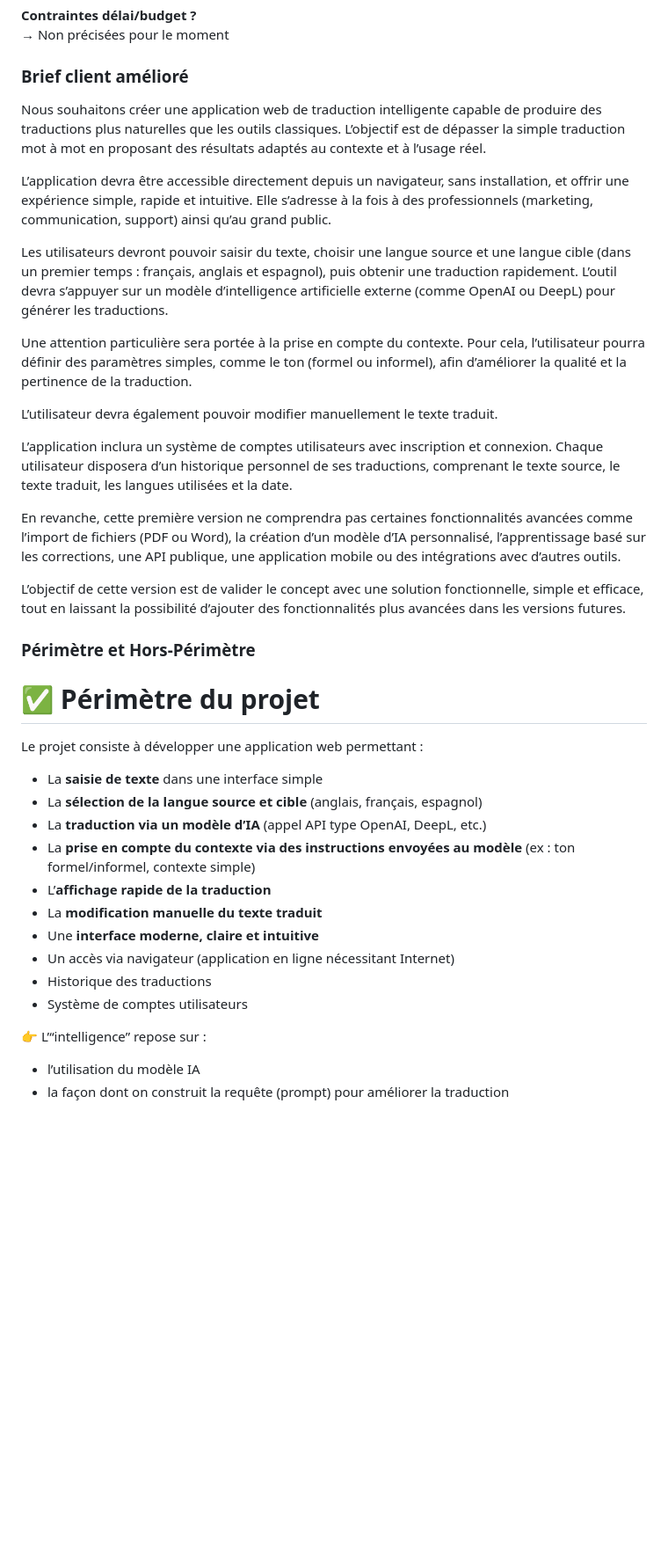
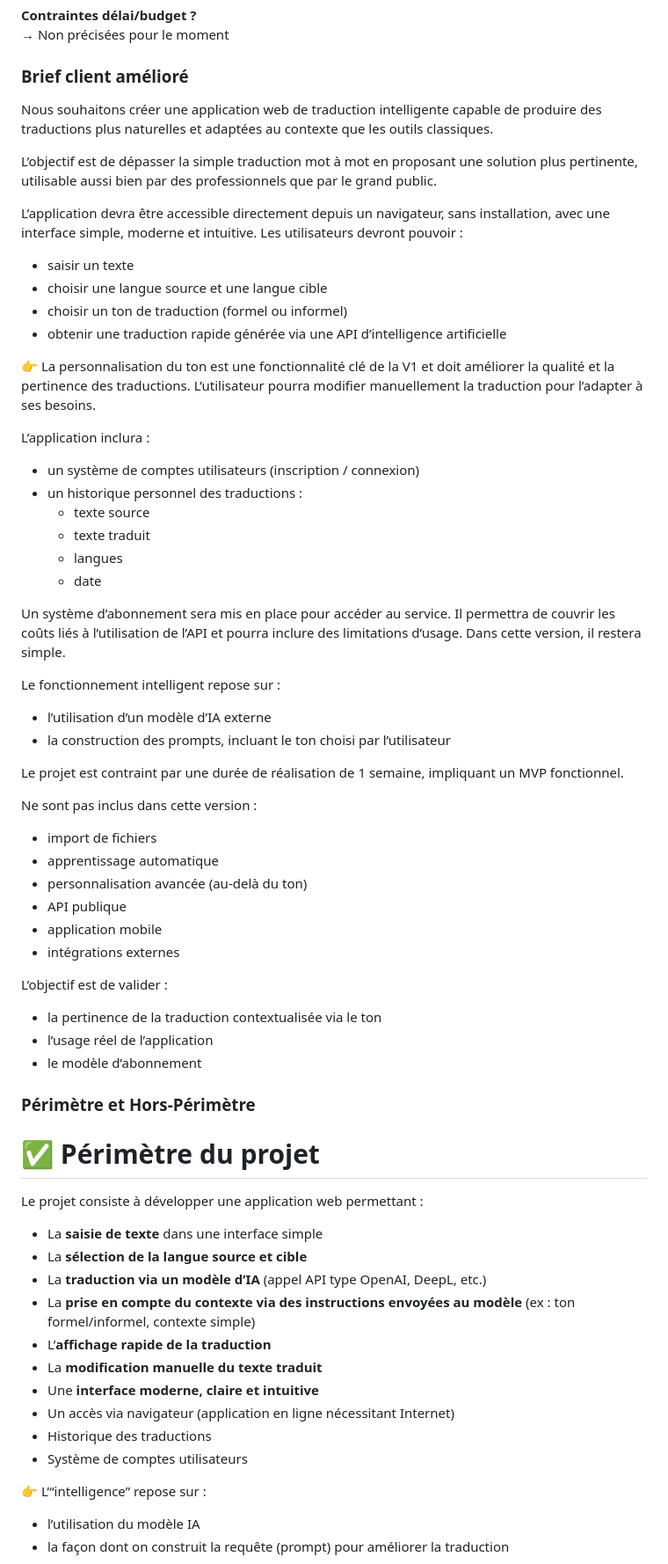
Before and after one commit to Ffarah-f/AIWave-projet, a Markdown page: README.md, the part around one of its changes. Shown at 88% size. Rendered like a GitHub page; blank space fills up the shorter version.

```diff
--- a/README.md
+++ b/README.md
@@ -210,21 +207,53 @@ Formats souhaités : PDF, Word, texte simple
 
 ### Brief client amélioré
 
-Nous souhaitons créer une application web de traduction intelligente capable de produire des traductions plus naturelles que les outils classiques. L’objectif est de dépasser la simple traduction mot à mot en proposant des résultats adaptés au contexte et à l’usage réel.
+Nous souhaitons créer une application web de traduction intelligente capable de produire des traductions plus naturelles et adaptées au contexte que les outils classiques.
 
-L’application devra être accessible directement depuis un navigateur, sans installation, et offrir une expérience simple, rapide et intuitive. Elle s’adresse à la fois à des professionnels (marketing, communication, support) ainsi qu’au grand public.
+L’objectif est de dépasser la simple traduction mot à mot en proposant une solution plus pertinente, utilisable aussi bien par des professionnels que par le grand public.
 
-Les utilisateurs devront pouvoir saisir du texte, choisir une langue source et une langue cible (dans un premier temps : français, anglais et espagnol), puis obtenir une traduction rapidement. L’outil devra s’appuyer sur un modèle d’intelligence artificielle externe (comme OpenAI ou DeepL) pour générer les traductions.
+L’application devra être accessible directement depuis un navigateur, sans installation, avec une interface simple, moderne et intuitive.
+Les utilisateurs devront pouvoir :
 
-Une attention particulière sera portée à la prise en compte du contexte. Pour cela, l’utilisateur pourra définir des paramètres simples, comme le ton (formel ou informel), afin d’améliorer la qualité et la pertinence de la traduction.
+*   saisir un texte
+*   choisir une langue source et une langue cible
+*   choisir un ton de traduction (formel ou informel)
+*   obtenir une traduction rapide générée via une API d’intelligence artificielle
 
-L’utilisateur devra également pouvoir modifier manuellement le texte traduit.
+👉 La personnalisation du ton est une fonctionnalité clé de la V1 et doit améliorer la qualité et la pertinence des traductions.
+L’utilisateur pourra modifier manuellement la traduction pour l’adapter à ses besoins.
 
-L’application inclura un système de comptes utilisateurs avec inscription et connexion. Chaque utilisateur disposera d’un historique personnel de ses traductions, comprenant le texte source, le texte traduit, les langues utilisées et la date.
+L’application inclura :
 
-En revanche, cette première version ne comprendra pas certaines fonctionnalités avancées comme l’import de fichiers (PDF ou Word), la création d’un modèle d’IA personnalisé, l’apprentissage basé sur les corrections, une API publique, une application mobile ou des intégrations avec d’autres outils.
+*   un système de comptes utilisateurs (inscription / connexion)
+*   un historique personnel des traductions :
+    *   texte source
+    *   texte traduit
+    *   langues
+    *   date
 
-L’objectif de cette version est de valider le concept avec une solution fonctionnelle, simple et efficace, tout en laissant la possibilité d’ajouter des fonctionnalités plus avancées dans les versions futures.
+Un système d’abonnement sera mis en place pour accéder au service. Il permettra de couvrir les coûts liés à l’utilisation de l’API et pourra inclure des limitations d’usage. Dans cette version, il restera simple.
+
+Le fonctionnement intelligent repose sur :
+
+*   l’utilisation d’un modèle d’IA externe
+*   la construction des prompts, incluant le ton choisi par l’utilisateur
+
+Le projet est contraint par une durée de réalisation de 1 semaine, impliquant un MVP fonctionnel.
+
+Ne sont pas inclus dans cette version :
+
+*   import de fichiers
+*   apprentissage automatique
+*   personnalisation avancée (au-delà du ton)
+*   API publique
+*   application mobile
+*   intégrations externes
+
+L’objectif est de valider :
+
+*   la pertinence de la traduction contextualisée via le ton
+*   l’usage réel de l’application
+*   le modèle d’abonnement
 
 
 ### Périmètre et Hors-Périmètre
@@ -234,7 +263,7 @@ L’objectif de cette version est de valider le concept avec une solution foncti
 Le projet consiste à développer une application web permettant :
 
 *   La **saisie de texte** dans une interface simple
-*   La **sélection de la langue source et cible** (anglais, français, espagnol)
+*   La **sélection de la langue source et cible**
 *   La **traduction via un modèle d’IA** (appel API type OpenAI, DeepL, etc.)
 *   La **prise en compte du contexte via des instructions envoyées au modèle** (ex : ton formel/informel, contexte simple)
 *   L’**affichage rapide de la traduction**
@@ -243,6 +272,7 @@ Le projet consiste à développer une application web permettant :
 *   Un accès via navigateur (application en ligne nécessitant Internet)
 *   Historique des traductions
 *   Système de comptes utilisateurs
+
 
 👉 L’“intelligence” repose sur :
 
```
Also changed, not shown: other parts of README.md (+226 -6 lines).
